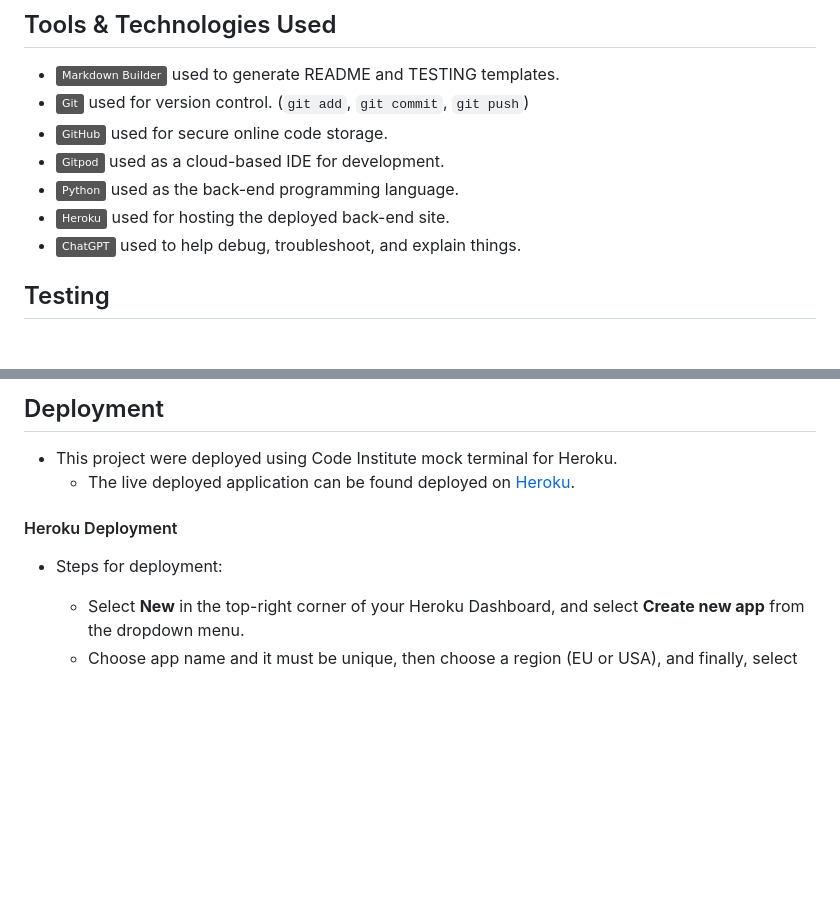
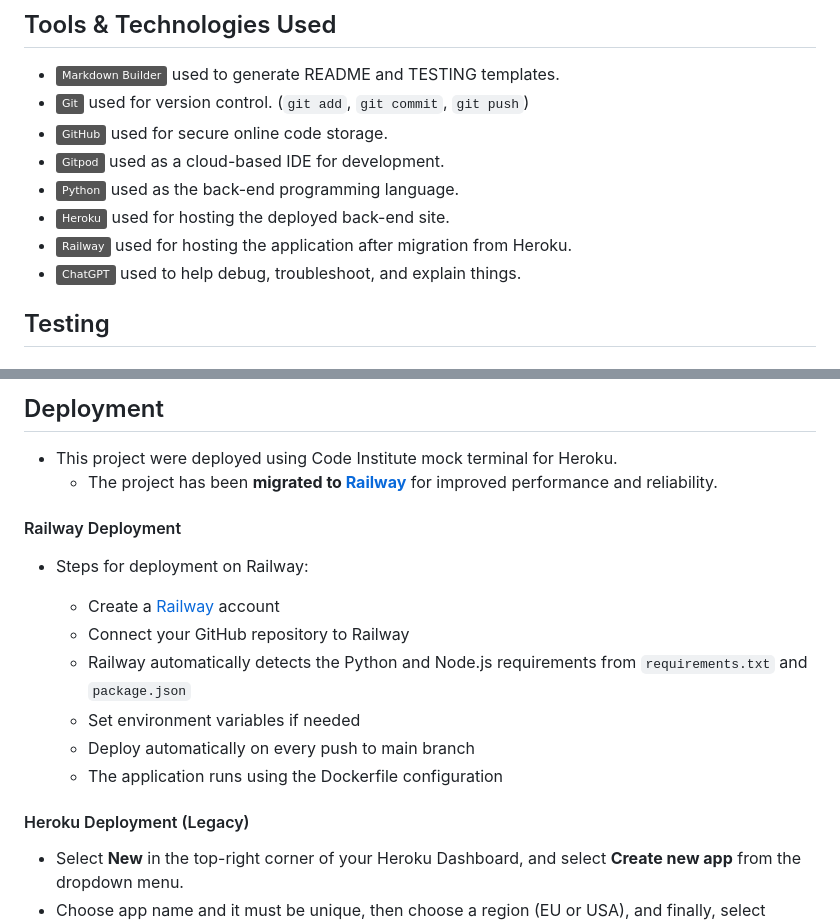
Before and after one commit to ZakariyeNor/VisionaryVenture, a Markdown page: README.md, 2 parts joined by grey strips. Rendered like a GitHub page; badges without logos; blank space fills up the shorter version.

Commit message:
Update README: Remove Heroku link and add Railway deployment instructions

```diff
--- a/README.md
+++ b/README.md
@@ -44,6 +44,7 @@ The first rule is to varify the age of the player, if it is allowed age it goes
 - [![Gitpod](https://img.shields.io/badge/Gitpod-grey?logo=gitpod&logoColor=FFAE33)](https://gitpod.io) used as a cloud-based IDE for development.
 - [![Python](https://img.shields.io/badge/Python-grey?logo=python&logoColor=3776AB)](https://www.python.org) used as the back-end programming language.
 - [![Heroku](https://img.shields.io/badge/Heroku-grey?logo=heroku&logoColor=430098)](https://www.heroku.com) used for hosting the deployed back-end site.
+- [![Railway](https://img.shields.io/badge/Railway-grey?logo=railway&logoColor=0B0D0E)](https://railway.app) used for hosting the application after migration from Heroku.
 - [![ChatGPT](https://img.shields.io/badge/ChatGPT-grey?logo=chromatic&logoColor=75A99C)](https://chat.openai.com) used to help debug, troubleshoot, and explain things.
 
 
@@ -75,11 +76,20 @@ Validator Testing
 ## Deployment
 
 - This project were deployed using Code Institute mock terminal for Heroku.
-  - The live deployed application can be found deployed on [Heroku](https://apple-park-2967589dcffb.herokuapp.com/).
+  - The project has been **migrated to [Railway](https://railway.app)** for improved performance and reliability.
 
-#### Heroku Deployment
+#### Railway Deployment
 
-- Steps for deployment:
+- Steps for deployment on Railway:
+
+  - Create a [Railway](https://railway.app) account
+  - Connect your GitHub repository to Railway
+  - Railway automatically detects the Python and Node.js requirements from `requirements.txt` and `package.json`
+  - Set environment variables if needed
+  - Deploy automatically on every push to main branch
+  - The application runs using the Dockerfile configuration
+
+#### Heroku Deployment (Legacy)
 
   - Select **New** in the top-right corner of your Heroku Dashboard, and select **Create new app** from the dropdown menu.
   - Choose app name and it must be unique, then choose a region (EU or USA), and finally, select **Create App**.
```
